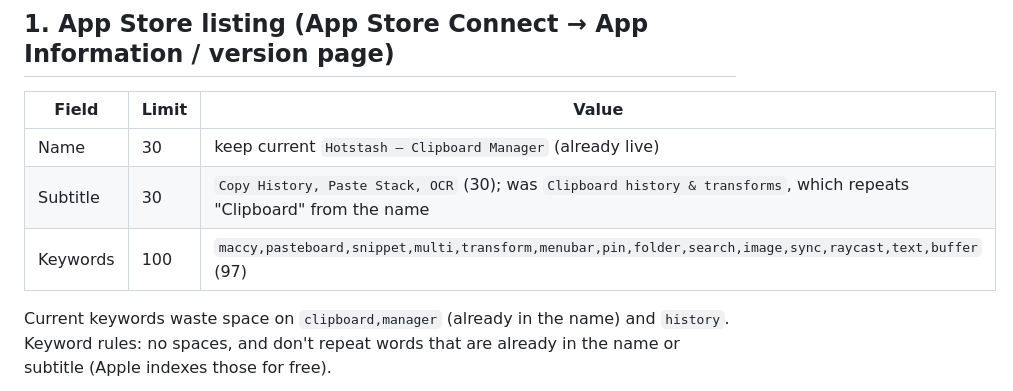
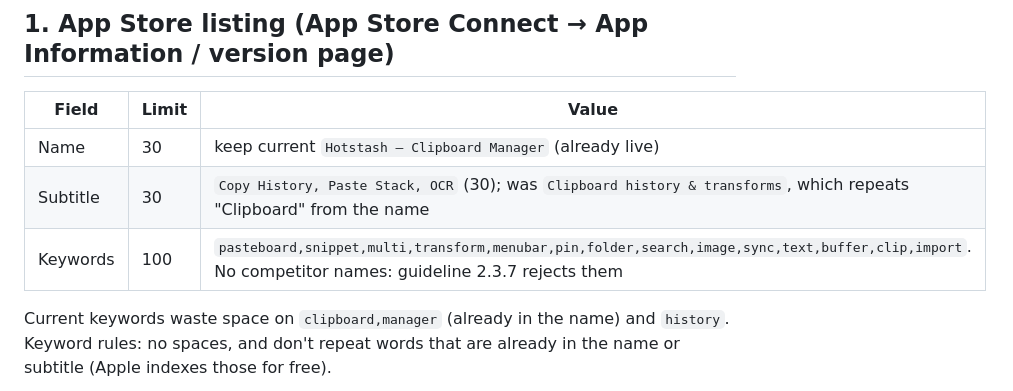
Before and after one commit to ZeyadAmer/distill, a Markdown page: docs/growth/v8.1-launch.md, the part around the change. Drawn GitHub-style.

Commit message:
docs(growth): drop competitor names from keywords (guideline 2.3.7)

```diff
--- a/docs/growth/v8.1-launch.md
+++ b/docs/growth/v8.1-launch.md
@@ -8,7 +8,7 @@ Goal: more installs and ratings. The problem is discovery, not features.
 |---|---|---|
 | Name | 30 | keep current `Hotstash – Clipboard Manager` (already live) |
 | Subtitle | 30 | `Copy History, Paste Stack, OCR` (30); was `Clipboard history & transforms`, which repeats "Clipboard" from the name |
-| Keywords | 100 | `maccy,pasteboard,snippet,multi,transform,menubar,pin,folder,search,image,sync,raycast,text,buffer` (97) |
+| Keywords | 100 | `pasteboard,snippet,multi,transform,menubar,pin,folder,search,image,sync,text,buffer,clip,import`. No competitor names: guideline 2.3.7 rejects them |
 
 Current keywords waste space on `clipboard,manager` (already in the name) and `history`. Keyword rules: no spaces, and don't repeat words that are already in the name or subtitle (Apple indexes those for free).
 
```
